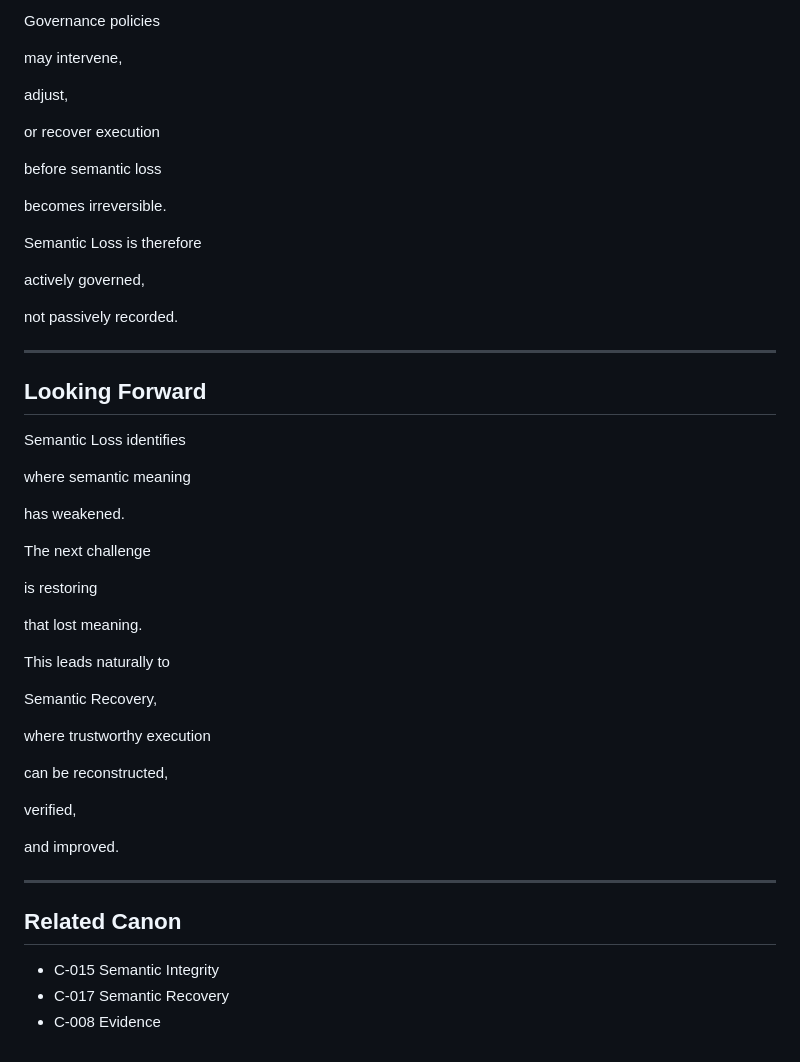
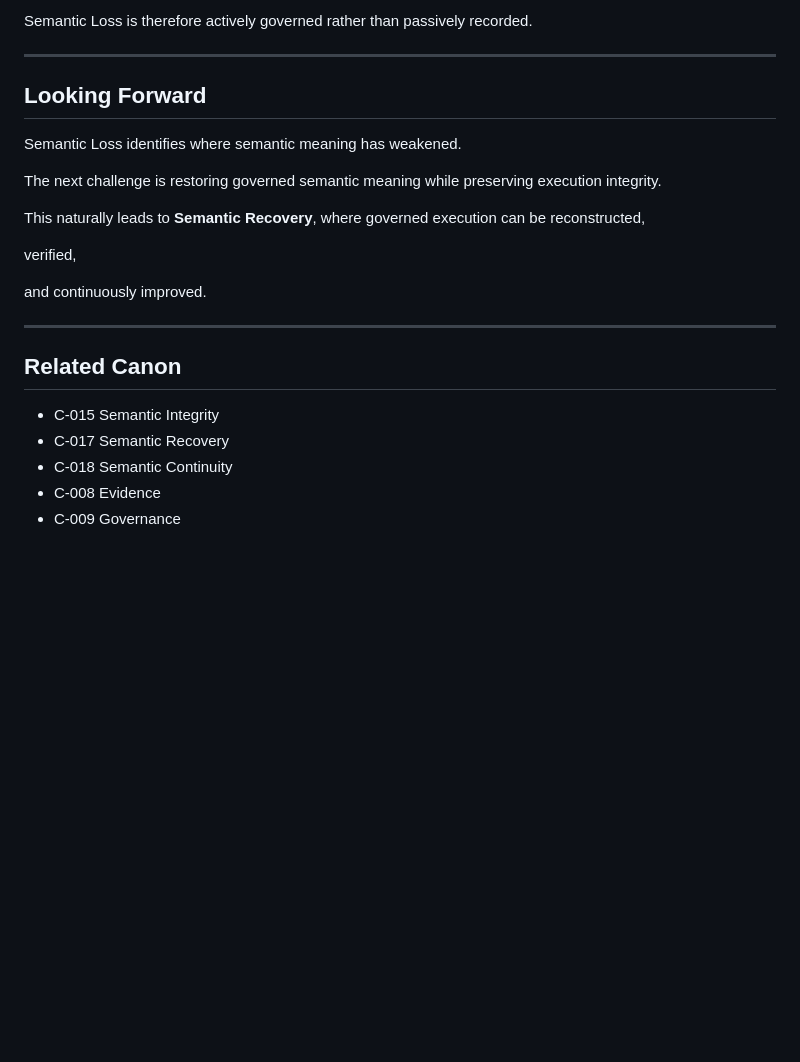
Before and after one commit to Shuqin2025/ssge-website, a Markdown page: concepts/SemanticLoss.md, the part around one of its changes. Drawn GitHub-style; blank space fills up the shorter version.

```diff
--- a/concepts/SemanticLoss.md
+++ b/concepts/SemanticLoss.md
@@ -187,54 +160,26 @@ during execution.
 
-Governance policies
-
-may intervene,
-
-adjust,
-
-or recover execution
-
-before semantic loss
-
-becomes irreversible.
-
-Semantic Loss is therefore
-
-actively governed,
-
-not passively recorded.
+Semantic Loss is therefore actively governed rather than passively recorded.
 
 ---
 
 ## Looking Forward
 
-Semantic Loss identifies
+Semantic Loss identifies where semantic meaning has weakened.
 
-where semantic meaning
+The next challenge is restoring governed semantic meaning while preserving execution integrity.
 
-has weakened.
-
-The next challenge
-
-is restoring
-
-that lost meaning.
-
-This leads naturally to
-
-Semantic Recovery,
-
-where trustworthy execution
-
-can be reconstructed,
+This naturally leads to **Semantic Recovery**, where governed execution can be reconstructed,
 
 verified,
 
-and improved.
+and continuously improved.
 
 ---
 
 ## Related Canon
 
-- C-015 Semantic Integrity
-- C-017 Semantic Recovery
-- C-008 Evidence
+* C-015 Semantic Integrity
+* C-017 Semantic Recovery
+* C-018 Semantic Continuity
+* C-008 Evidence
+* C-009 Governance
```
Also changed, not shown: other parts of concepts/SemanticLoss.md (+80 -107 lines).
